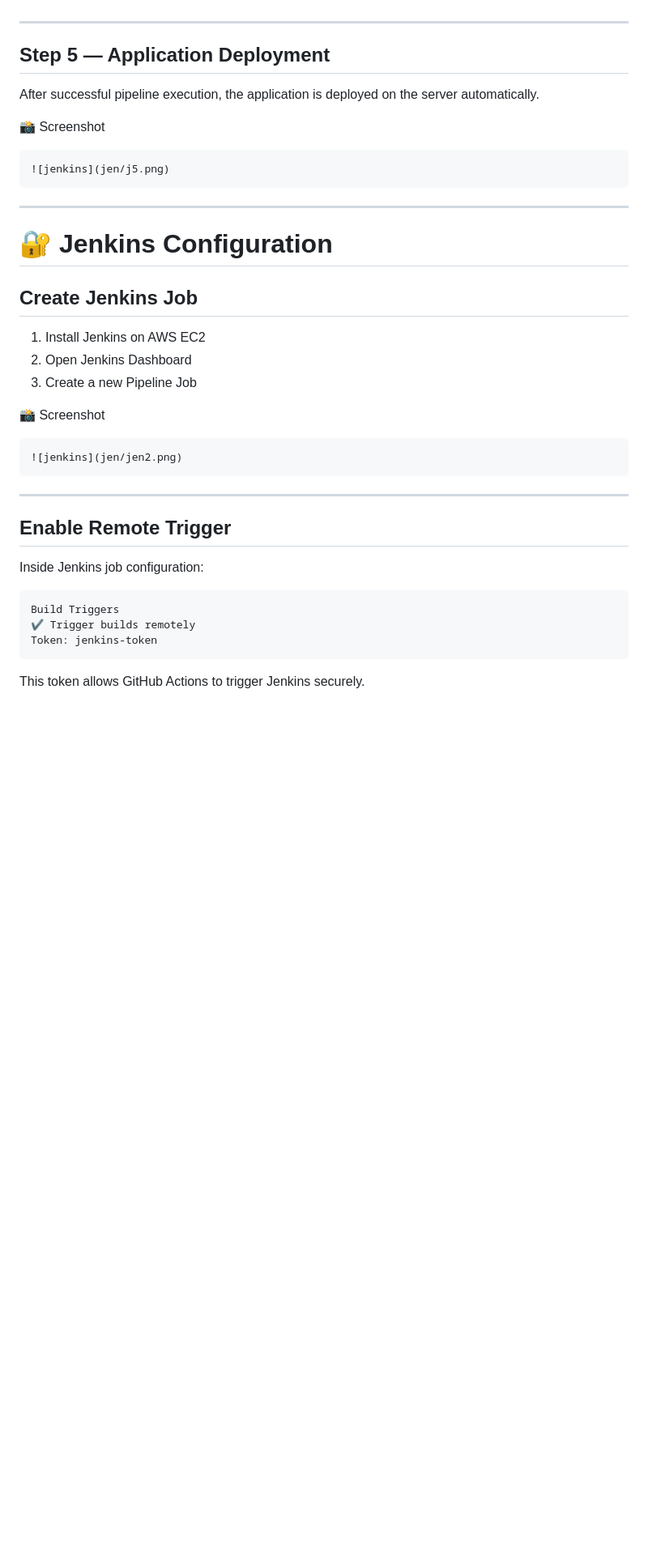
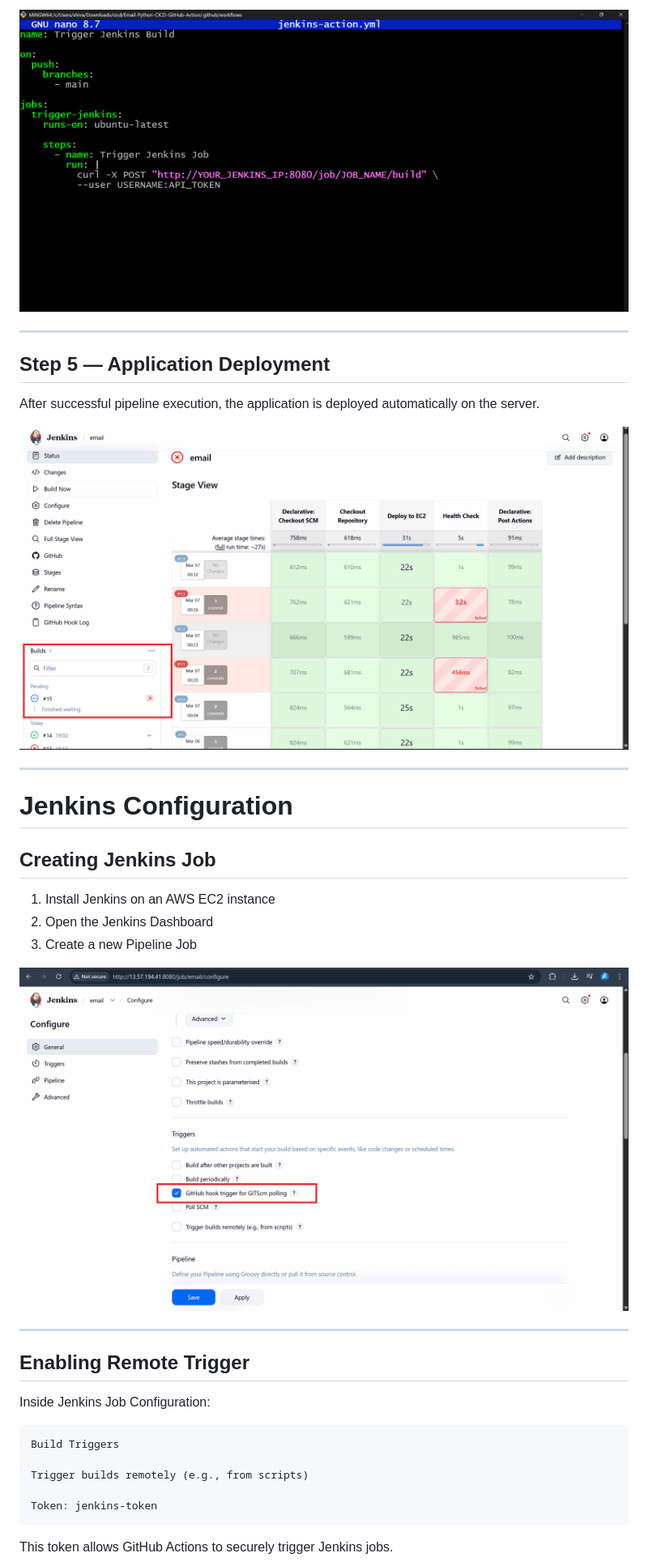
Before and after one commit to Shivamgarud8/Email-Python-CICD-GitHub-Action, a Markdown page: README.MD, the part around one of its changes. Shown at 81% size. Rendered like a GitHub page; blank space fills up the shorter version.

````diff
--- a/README.MD
+++ b/README.MD
@@ -172,45 +177,39 @@ Pipeline tasks include:
 
-
+![Jenkins Pipeline](jen/git.png)
 
 ---
 
 ## Step 5 — Application Deployment
 
-After successful pipeline execution, the application is deployed on the server automatically.
+After successful pipeline execution, the application is deployed automatically on the server.
 
-📸 Screenshot
-
-```
-![jenkins](jen/j5.png)
-```
+![Deployment Result](jen/j5.png)
 
 ---
 
-# 🔐 Jenkins Configuration
+# Jenkins Configuration
 
-## Create Jenkins Job
+## Creating Jenkins Job
 
-1. Install Jenkins on AWS EC2
-2. Open Jenkins Dashboard
+1. Install Jenkins on an AWS EC2 instance
+2. Open the Jenkins Dashboard
 3. Create a new Pipeline Job
 
-📸 Screenshot
-
-```
-![jenkins](jen/jen2.png)
-```
+![Jenkins Dashboard](jen/jen2.png)
 
 ---
 
-## Enable Remote Trigger
+## Enabling Remote Trigger
 
-Inside Jenkins job configuration:
+Inside Jenkins Job Configuration:
 
 ```
 Build Triggers
-✔ Trigger builds remotely
+
+Trigger builds remotely (e.g., from scripts)
+
 Token: jenkins-token
 ```
 
-This token allows GitHub Actions to trigger Jenkins securely.
+This token allows GitHub Actions to securely trigger Jenkins jobs.
 
````
Also changed, not shown: other parts of README.MD (+127 -103 lines).
